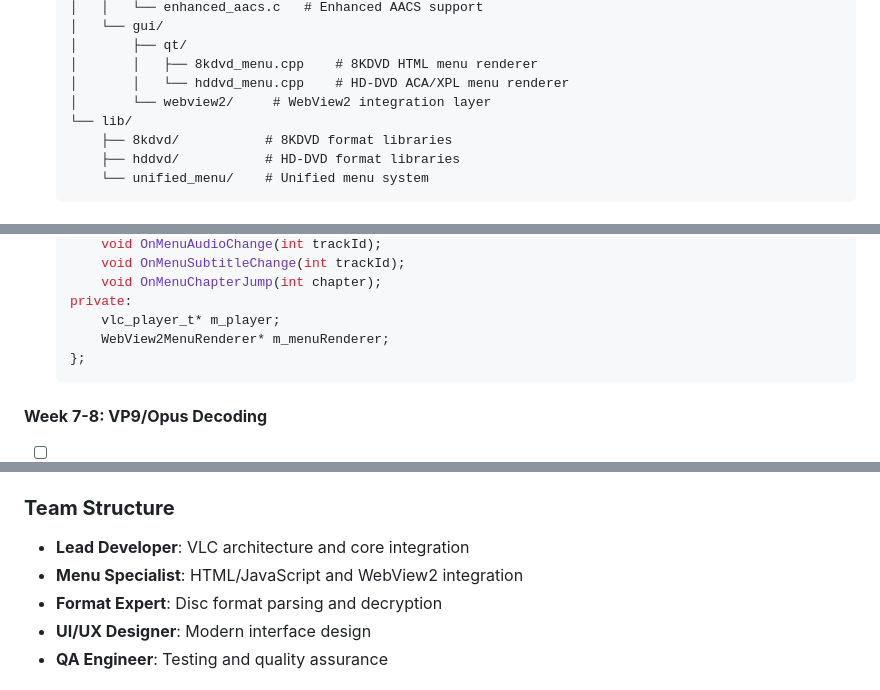
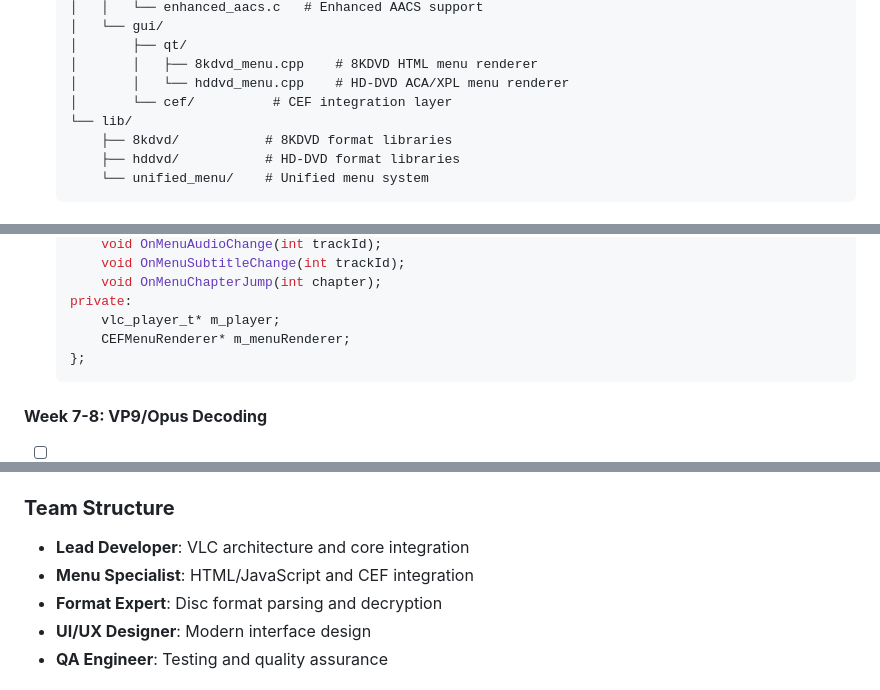
Before and after one commit to steve12345585/8KDVD-Standalone-Player, a Markdown page: IMPLEMENTATION_TIMELINE.md, 3 parts joined by grey strips. Drawn GitHub-style.

````diff
--- a/IMPLEMENTATION_TIMELINE.md
+++ b/IMPLEMENTATION_TIMELINE.md
@@ -57,7 +57,7 @@
   │       ├── qt/
   │       │   ├── 8kdvd_menu.cpp    # 8KDVD HTML menu renderer
   │       │   └── hddvd_menu.cpp    # HD-DVD ACA/XPL menu renderer
-  │       └── webview2/     # WebView2 integration layer
+  │       └── cef/          # CEF integration layer
   └── lib/
       ├── 8kdvd/           # 8KDVD format libraries
       ├── hddvd/           # HD-DVD format libraries
@@ -140,7 +140,7 @@
       void OnMenuChapterJump(int chapter);
   private:
       vlc_player_t* m_player;
-      WebView2MenuRenderer* m_menuRenderer;
+      CEFMenuRenderer* m_menuRenderer;
   };
   ```
 
@@ -660,7 +660,7 @@
 
 ### **Team Structure**
 - **Lead Developer**: VLC architecture and core integration
-- **Menu Specialist**: HTML/JavaScript and WebView2 integration
+- **Menu Specialist**: HTML/JavaScript and CEF integration
 - **Format Expert**: Disc format parsing and decryption
 - **UI/UX Designer**: Modern interface design
 - **QA Engineer**: Testing and quality assurance
````
Also changed, not shown: other parts of IMPLEMENTATION_TIMELINE.md (+7 -7 lines).
